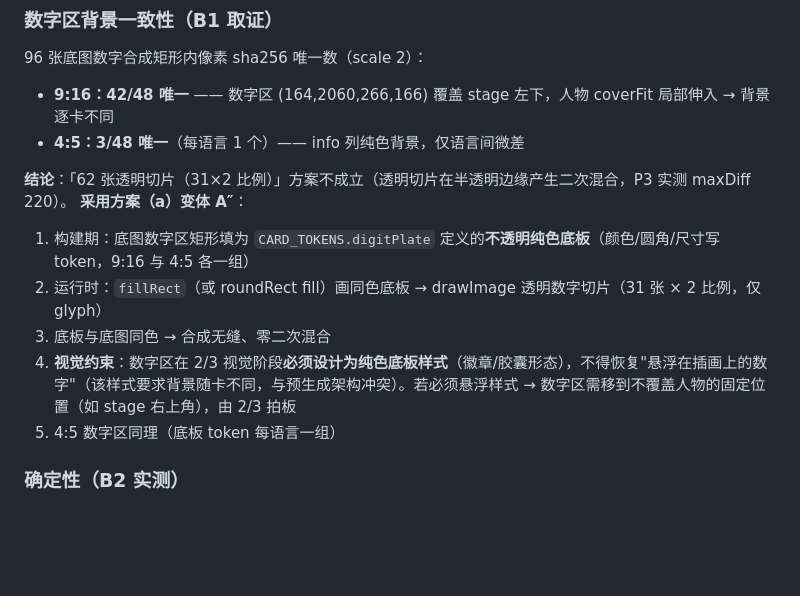
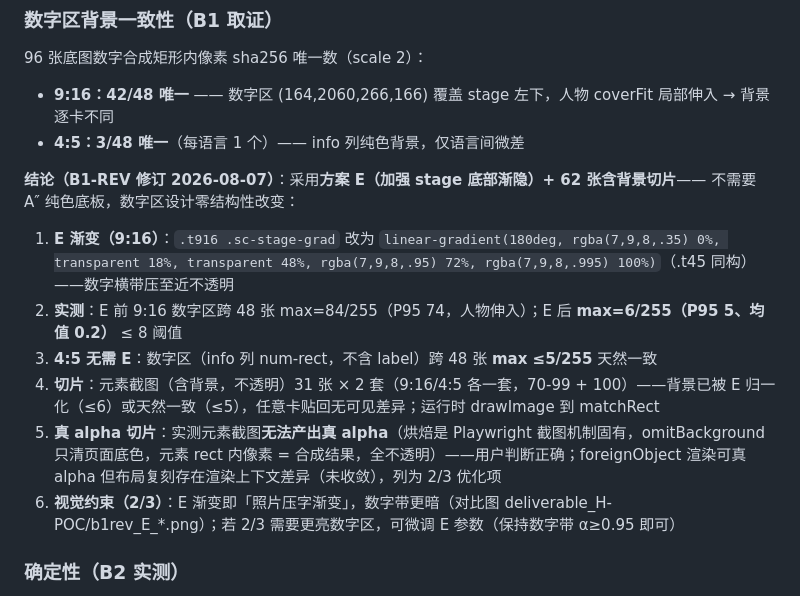
Before and after one commit to kevin20021029-commits/NBTIMVP48, a Markdown page: docs/architecture-card-prerender.md, the part around the change. GitHub-like rendering; blank space fills up the shorter version.

```diff
--- a/docs/architecture-card-prerender.md
+++ b/docs/architecture-card-prerender.md
@@ -152,13 +152,14 @@ manifest.json 字段：
 - **9:16：42/48 唯一** —— 数字区 (164,2060,266,166) 覆盖 stage 左下，人物 coverFit 局部伸入 → 背景逐卡不同
 - **4:5：3/48 唯一**（每语言 1 个）—— info 列纯色背景，仅语言间微差
 
-**结论**：「62 张透明切片（31×2 比例）」方案不成立（透明切片在半透明边缘产生二次混合，P3 实测 maxDiff 220）。
-**采用方案（a）变体 A″**：
-1. 构建期：底图数字区矩形填为 `CARD_TOKENS.digitPlate` 定义的**不透明纯色底板**（颜色/圆角/尺寸写 token，9:16 与 4:5 各一组）
-2. 运行时：`fillRect`（或 roundRect fill）画同色底板 → drawImage 透明数字切片（31 张 × 2 比例，仅 glyph）
-3. 底板与底图同色 → 合成无缝、零二次混合
-4. **视觉约束**：数字区在 2/3 视觉阶段**必须设计为纯色底板样式**（徽章/胶囊形态），不得恢复"悬浮在插画上的数字"（该样式要求背景随卡不同，与预生成架构冲突）。若必须悬浮样式 → 数字区需移到不覆盖人物的固定位置（如 stage 右上角），由 2/3 拍板
-5. 4:5 数字区同理（底板 token 每语言一组）
+**结论（B1-REV 修订 2026-08-07）**：采用**方案 E（加强 stage 底部渐隐）+ 62 张含背景切片**——
+不需要 A″ 纯色底板，数字区设计零结构性改变：
+1. **E 渐变（9:16）**：`.t916 .sc-stage-grad` 改为 `linear-gradient(180deg, rgba(7,9,8,.35) 0%, transparent 18%, transparent 48%, rgba(7,9,8,.95) 72%, rgba(7,9,8,.995) 100%)`（.t45 同构）——数字横带压至近不透明
+2. **实测**：E 前 9:16 数字区跨 48 张 max=84/255（P95 74，人物伸入）；E 后 **max=6/255（P95 5、均值 0.2）** ≤ 8 阈值
+3. **4:5 无需 E**：数字区（info 列 num-rect，不含 label）跨 48 张 **max ≤5/255** 天然一致
+4. **切片**：元素截图（含背景，不透明）31 张 × 2 套（9:16/4:5 各一套，70-99 + 100）——背景已被 E 归一化（≤6）或天然一致（≤5），任意卡贴回无可见差异；运行时 drawImage 到 matchRect
+5. **真 alpha 切片**：实测元素截图**无法产出真 alpha**（烘焙是 Playwright 截图机制固有，omitBackground 只清页面底色，元素 rect 内像素 = 合成结果，全不透明）——用户判断正确；foreignObject 渲染可真 alpha 但布局复刻存在渲染上下文差异（未收敛），列为 2/3 优化项
+6. **视觉约束（2/3）**：E 渐变即「照片压字渐变」，数字带更暗（对比图 deliverable_H-POC/b1rev_E_*.png）；若 2/3 需要更亮数字区，可微调 E 参数（保持数字带 α≥0.95 即可）
 
 ### 确定性（B2 实测）
 
```
Also changed, not shown: docs/known-issues.md (+17 -0 lines).
